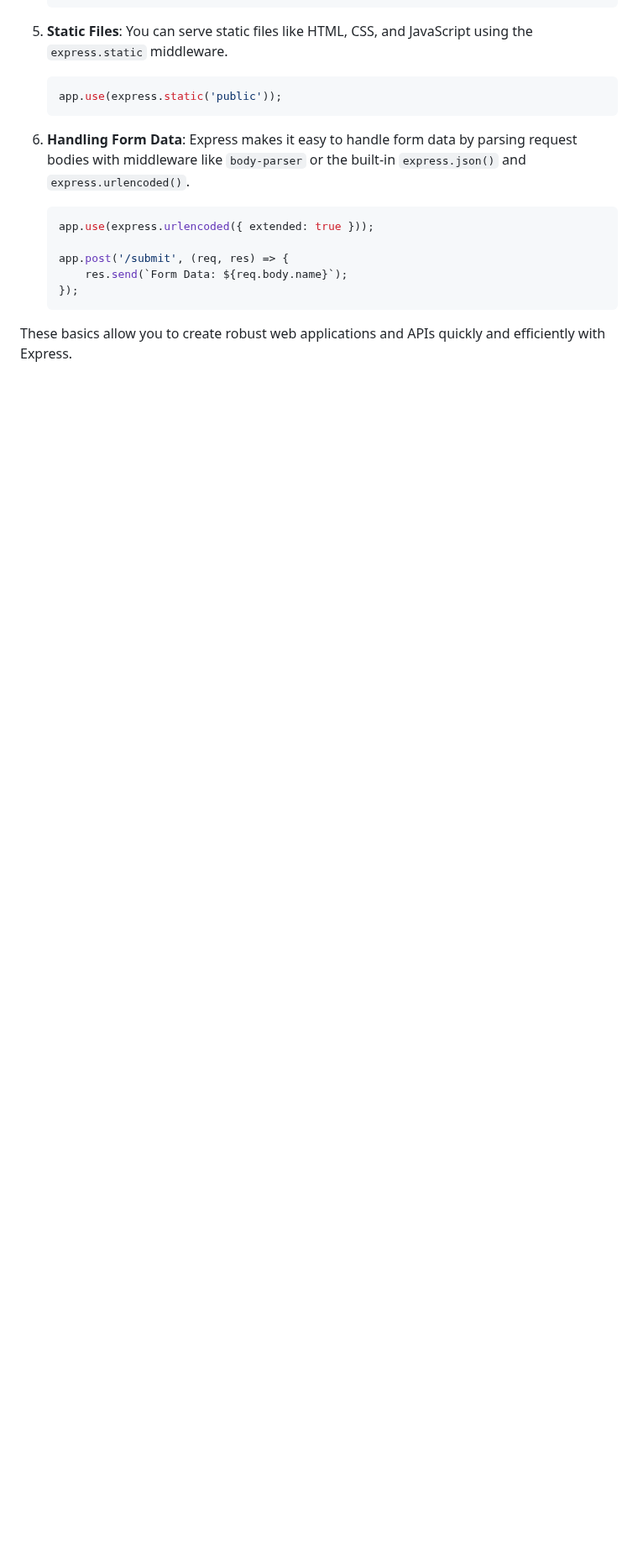
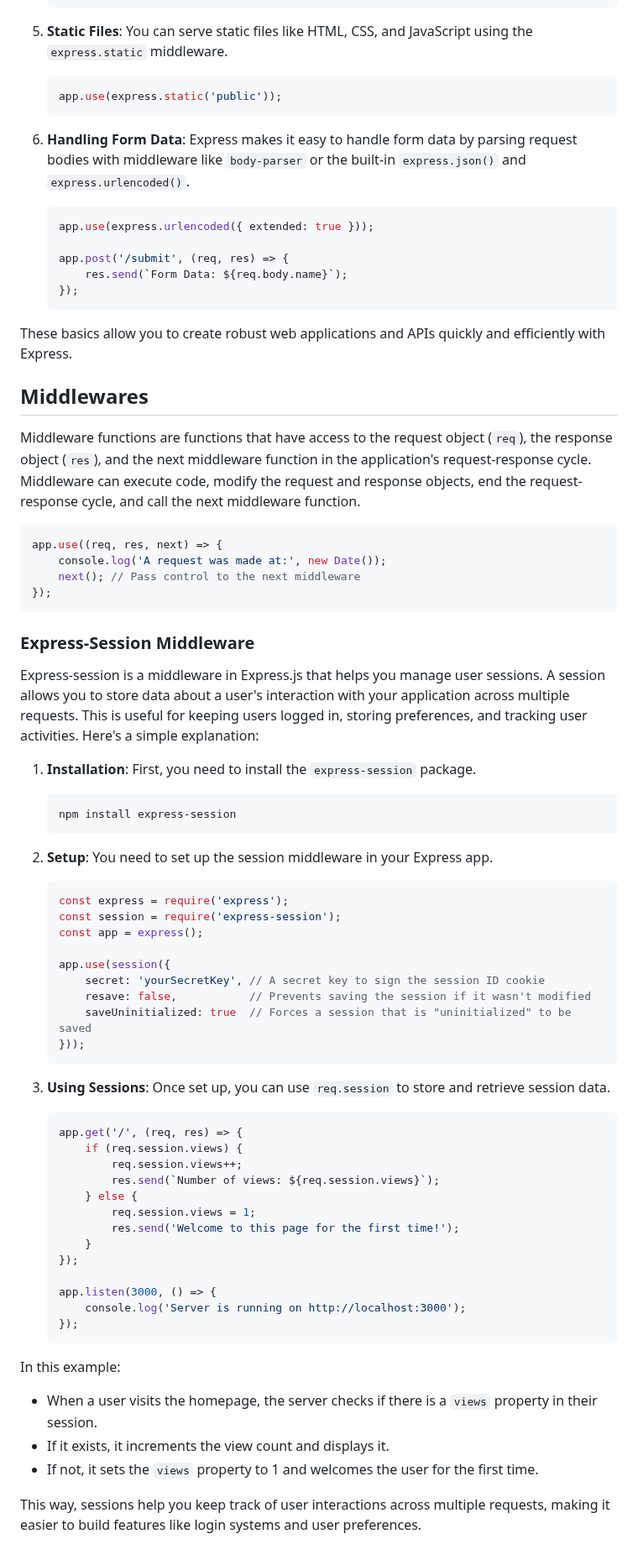
Before and after one commit to AbhishekShrivastav73/Backend-Domination-with-Sheryians-Coding-School., a Markdown page: README.md, the part around the change. Shown at 84% size. GitHub-like rendering; blank space fills up the shorter version.

````diff
--- a/README.md
+++ b/README.md
@@ -251,3 +251,56 @@ Express.js is built on top of Node.js and simplifies the process of building web
    ```
 
 These basics allow you to create robust web applications and APIs quickly and efficiently with Express.
+
+## Middlewares
+ Middleware functions are functions that have access to the request object (`req`), the response object (`res`), and the next middleware function in the application's request-response cycle. Middleware can execute code, modify the request and response objects, end the request-response cycle, and call the next middleware function.
+   ```javascript
+   app.use((req, res, next) => {
+       console.log('A request was made at:', new Date());
+       next(); // Pass control to the next middleware
+   });
+   ```
+### Express-Session Middleware
+Express-session is a middleware in Express.js that helps you manage user sessions. A session allows you to store data about a user's interaction with your application across multiple requests. This is useful for keeping users logged in, storing preferences, and tracking user activities. Here's a simple explanation:
+
+1. **Installation**: First, you need to install the `express-session` package.
+   ```bash
+   npm install express-session
+   ```
+
+2. **Setup**: You need to set up the session middleware in your Express app.
+   ```javascript
+   const express = require('express');
+   const session = require('express-session');
+   const app = express();
+
+   app.use(session({
+       secret: 'yourSecretKey', // A secret key to sign the session ID cookie
+       resave: false,           // Prevents saving the session if it wasn't modified
+       saveUninitialized: true  // Forces a session that is "uninitialized" to be saved
+   }));
+   ```
+
+3. **Using Sessions**: Once set up, you can use `req.session` to store and retrieve session data.
+   ```javascript
+   app.get('/', (req, res) => {
+       if (req.session.views) {
+           req.session.views++;
+           res.send(`Number of views: ${req.session.views}`);
+       } else {
+           req.session.views = 1;
+           res.send('Welcome to this page for the first time!');
+       }
+   });
+
+   app.listen(3000, () => {
+       console.log('Server is running on http://localhost:3000');
+   });
+   ```
+
+In this example:
+- When a user visits the homepage, the server checks if there is a `views` property in their session.
+- If it exists, it increments the view count and displays it.
+- If not, it sets the `views` property to 1 and welcomes the user for the first time.
+
+This way, sessions help you keep track of user interactions across multiple requests, making it easier to build features like login systems and user preferences.
````
